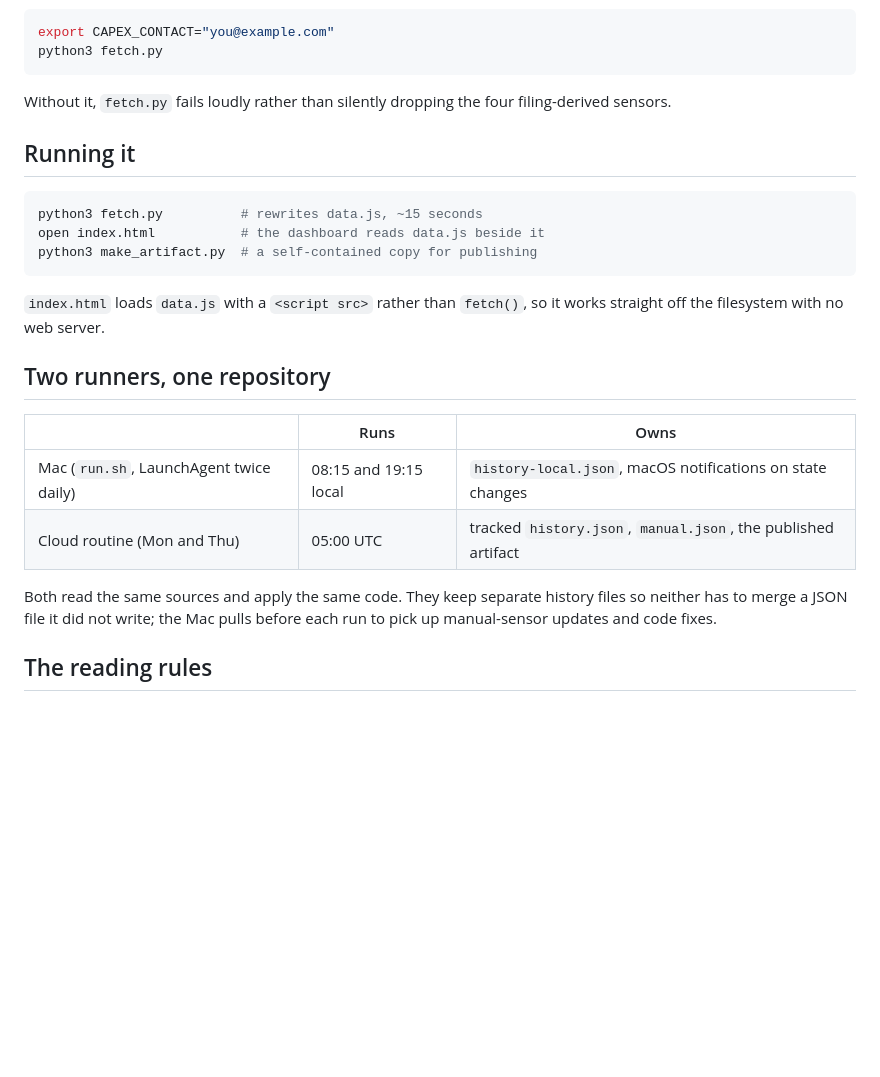
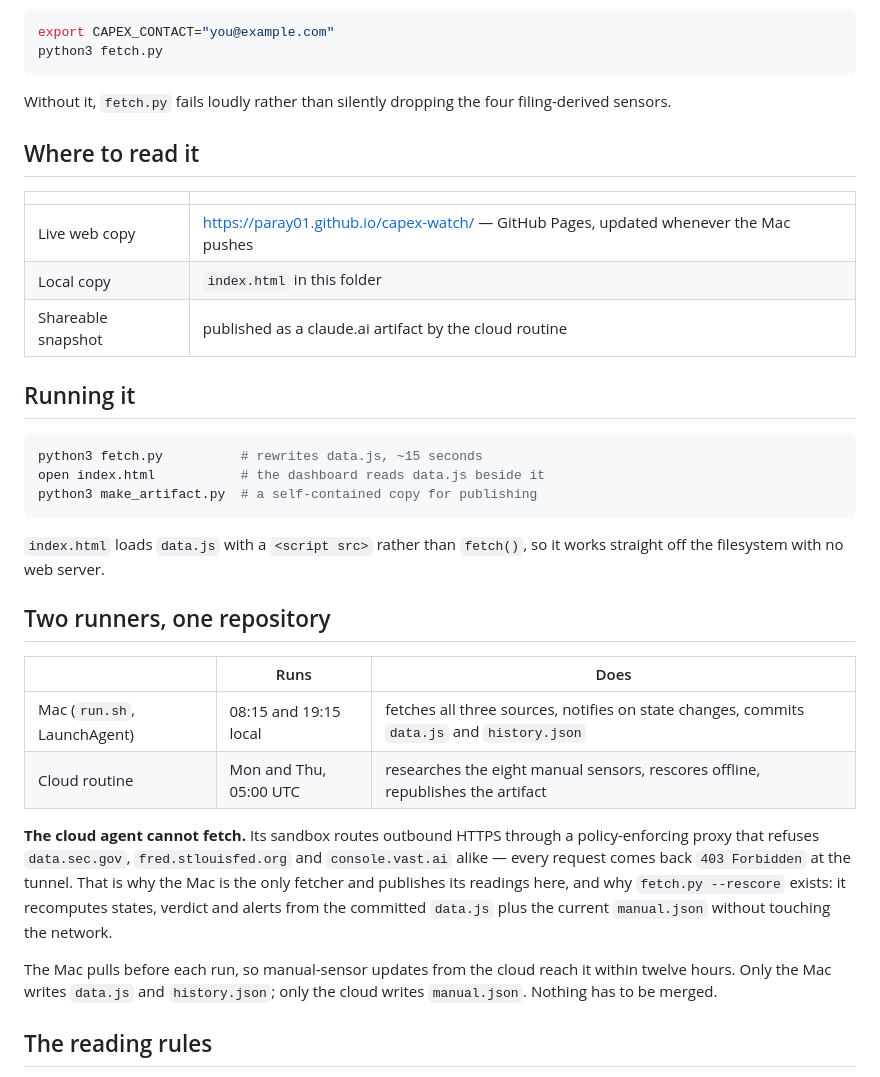
Before and after one commit to Paray01/capex-watch, a Markdown page: README.md, the part around the change. Drawn GitHub-style; blank space fills up the shorter version.

Commit message:
README: GitHub Pages copy, and why the cloud agent cannot fetch
Co-Authored-By: Claude Opus 5 <noreply@anthropic.com>

````diff
--- a/README.md
+++ b/README.md
@@ -25,6 +25,14 @@ python3 fetch.py
 
 Without it, `fetch.py` fails loudly rather than silently dropping the four filing-derived sensors.
 
+## Where to read it
+
+| | |
+|---|---|
+| Live web copy | https://paray01.github.io/capex-watch/ — GitHub Pages, updated whenever the Mac pushes |
+| Local copy | `index.html` in this folder |
+| Shareable snapshot | published as a claude.ai artifact by the cloud routine |
+
 ## Running it
 
 ```bash
@@ -37,12 +45,14 @@ python3 make_artifact.py  # a self-contained copy for publishing
 
 ## Two runners, one repository
 
-| | Runs | Owns |
+| | Runs | Does |
 |---|---|---|
-| Mac (`run.sh`, LaunchAgent twice daily) | 08:15 and 19:15 local | `history-local.json`, macOS notifications on state changes |
-| Cloud routine (Mon and Thu) | 05:00 UTC | tracked `history.json`, `manual.json`, the published artifact |
+| Mac (`run.sh`, LaunchAgent) | 08:15 and 19:15 local | fetches all three sources, notifies on state changes, commits `data.js` and `history.json` |
+| Cloud routine | Mon and Thu, 05:00 UTC | researches the eight manual sensors, rescores offline, republishes the artifact |
 
-Both read the same sources and apply the same code. They keep separate history files so neither has to merge a JSON file it did not write; the Mac pulls before each run to pick up manual-sensor updates and code fixes.
+**The cloud agent cannot fetch.** Its sandbox routes outbound HTTPS through a policy-enforcing proxy that refuses `data.sec.gov`, `fred.stlouisfed.org` and `console.vast.ai` alike — every request comes back `403 Forbidden` at the tunnel. That is why the Mac is the only fetcher and publishes its readings here, and why `fetch.py --rescore` exists: it recomputes states, verdict and alerts from the committed `data.js` plus the current `manual.json` without touching the network.
+
+The Mac pulls before each run, so manual-sensor updates from the cloud reach it within twelve hours. Only the Mac writes `data.js` and `history.json`; only the cloud writes `manual.json`. Nothing has to be merged.
 
 ## The reading rules
 
````
